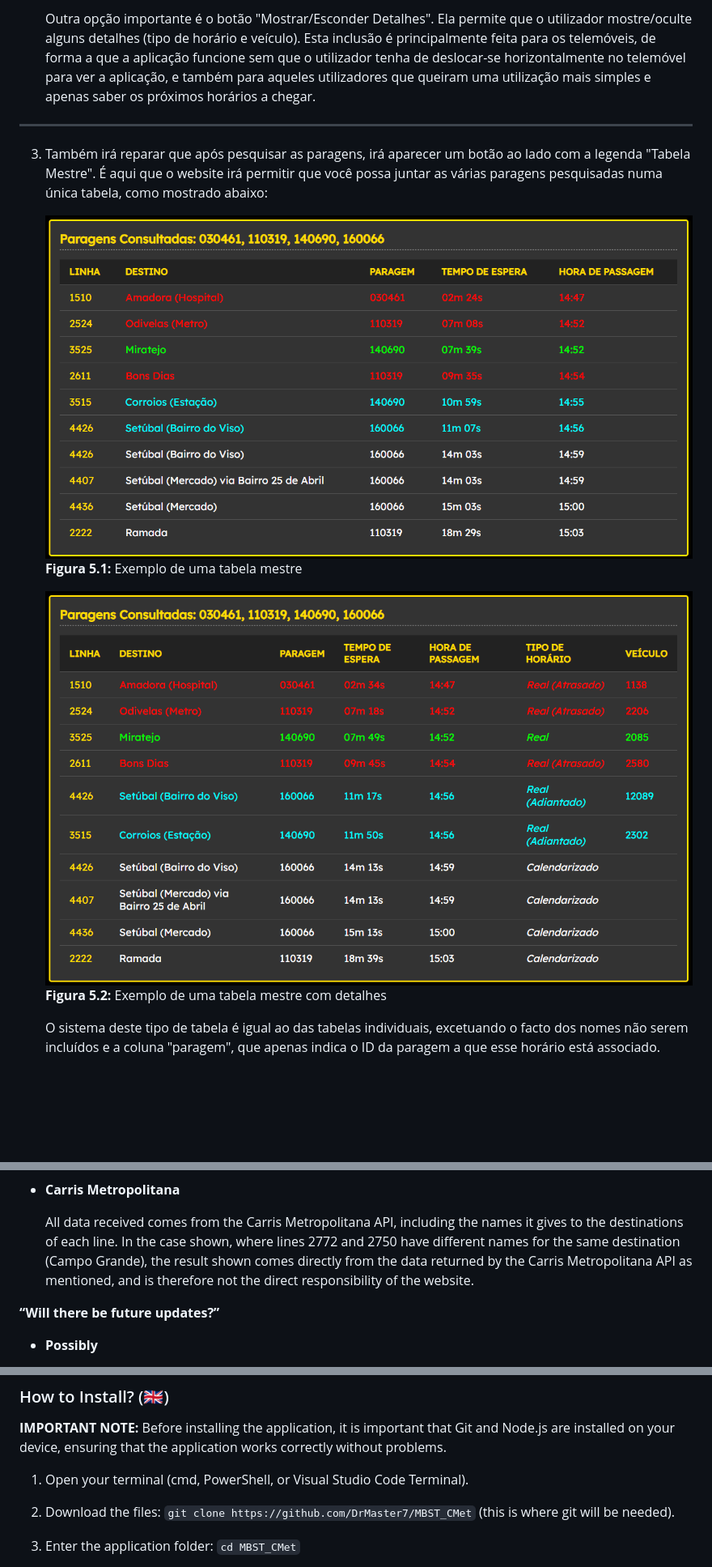
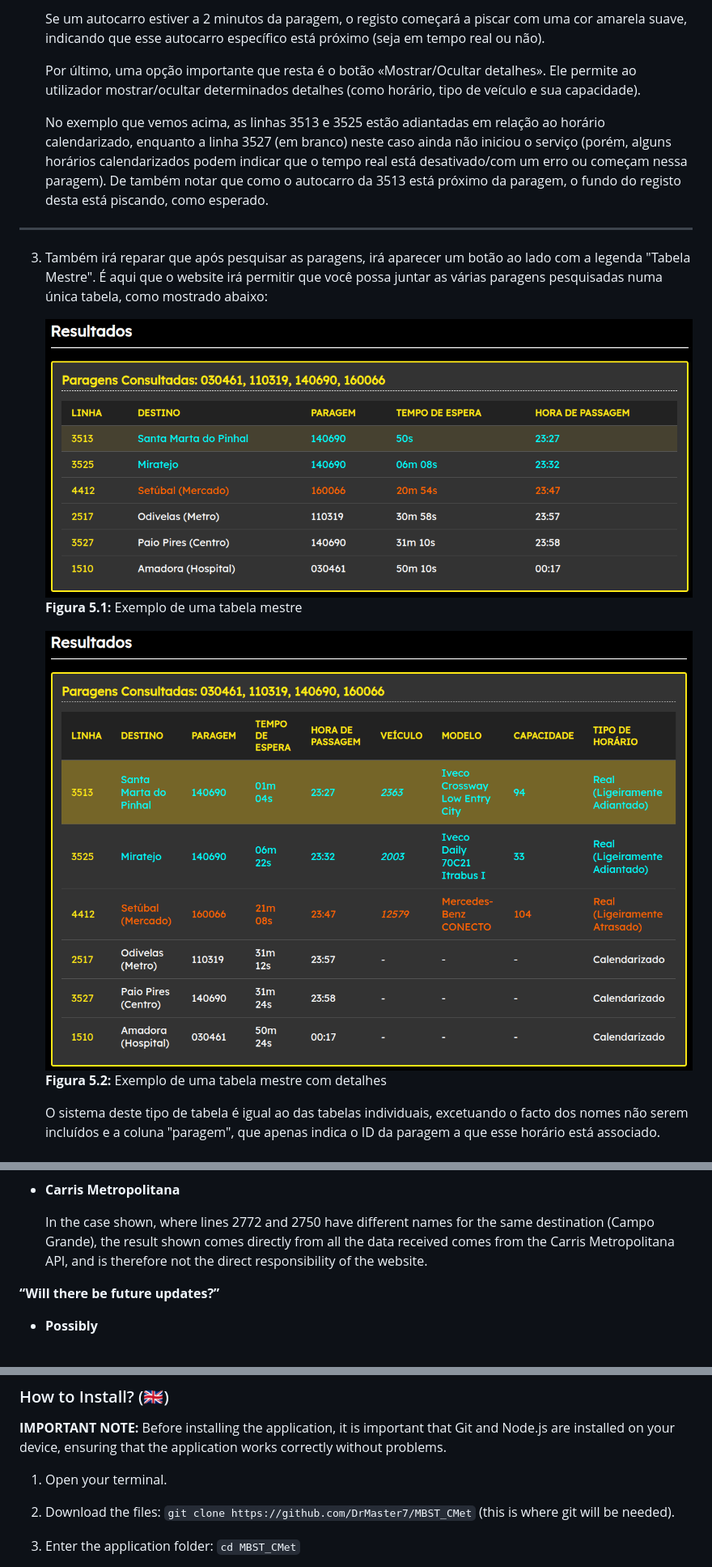
Before and after one commit to DrMaster7/MBST_CMet, a Markdown page: README.md, 3 parts joined by grey strips. Shown at 81% size. Drawn GitHub-style; pictures changed too: www/images/tabela_mestre.png, www/images/tabela_mestre_detalhes.png; blank space fills up the shorter version.

````diff
--- a/README.md
+++ b/README.md
@@ -132,5 +115,9 @@ Pronto, a aplicação estará pronta a ser usada.
 
-    Outra opção importante é o botão "Mostrar/Esconder Detalhes". Ela permite que o utilizador mostre/oculte alguns detalhes (tipo de horário e veículo). Esta inclusão é principalmente feita para os telemóveis, de forma a que a aplicação funcione sem que o utilizador tenha de deslocar-se horizontalmente no telemóvel para ver a aplicação, e também para aqueles utilizadores que queiram uma utilização mais simples e apenas saber os próximos horários a chegar.
+    Se um autocarro estiver a 2 minutos da paragem, o registo começará a piscar com uma cor amarela suave, indicando que esse autocarro específico está próximo (seja em tempo real ou não).
+
+    Por último, uma opção importante que resta é o botão «Mostrar/Ocultar detalhes». Ele permite ao utilizador mostrar/ocultar determinados detalhes (como horário, tipo de veículo e sua capacidade).
+
+    No exemplo que vemos acima, as linhas 3513 e 3525 estão adiantadas em relação ao horário calendarizado, enquanto a linha 3527 (em branco) neste caso ainda não iniciou o serviço (porém, alguns horários calendarizados podem indicar que o tempo real está desativado/com um erro ou começam nessa paragem). De também notar que como o autocarro da 3513 está próximo da paragem, o fundo do registo desta está piscando, como esperado.
 
 ---
 
@@ -186,7 +157,7 @@ Using HTML, CSS, and JavaScript, the system is mainly divided into four files:
 ![alt text](www/images/destinos.png)
 - **Carris Metropolitana**
 
-    All data received comes from the Carris Metropolitana API, including the names it gives to the destinations of each line. In the case shown, where lines 2772 and 2750 have different names for the same destination (Campo Grande), the result shown comes directly from the data returned by the Carris Metropolitana API as mentioned, and is therefore not the direct responsibility of the website.
+    In the case shown, where lines 2772 and 2750 have different names for the same destination (Campo Grande), the result shown comes directly from all the data received comes from the Carris Metropolitana API, and is therefore not the direct responsibility of the website.
 
 **“Will there be future updates?”**
 - **Possibly**
@@ -198,7 +169,7 @@ Using HTML, CSS, and JavaScript, the system is mainly divided into four files:
 ### How to Install? (🇬🇧)
 **IMPORTANT NOTE:** Before installing the application, it is important that Git and Node.js are installed on your device, ensuring that the application works correctly without problems.
 
-1. Open your terminal (cmd, PowerShell, or Visual Studio Code Terminal).
+1. Open your terminal.
 
 2. Download the files: ```git clone https://github.com/DrMaster7/MBST_CMet``` (this is where git will be needed).
 
````
Also changed, not shown: other parts of README.md (+44 -74 lines), www/images/tabela_individual.png, www/images/tabela_individual_detalhes.png, 4 other files.
